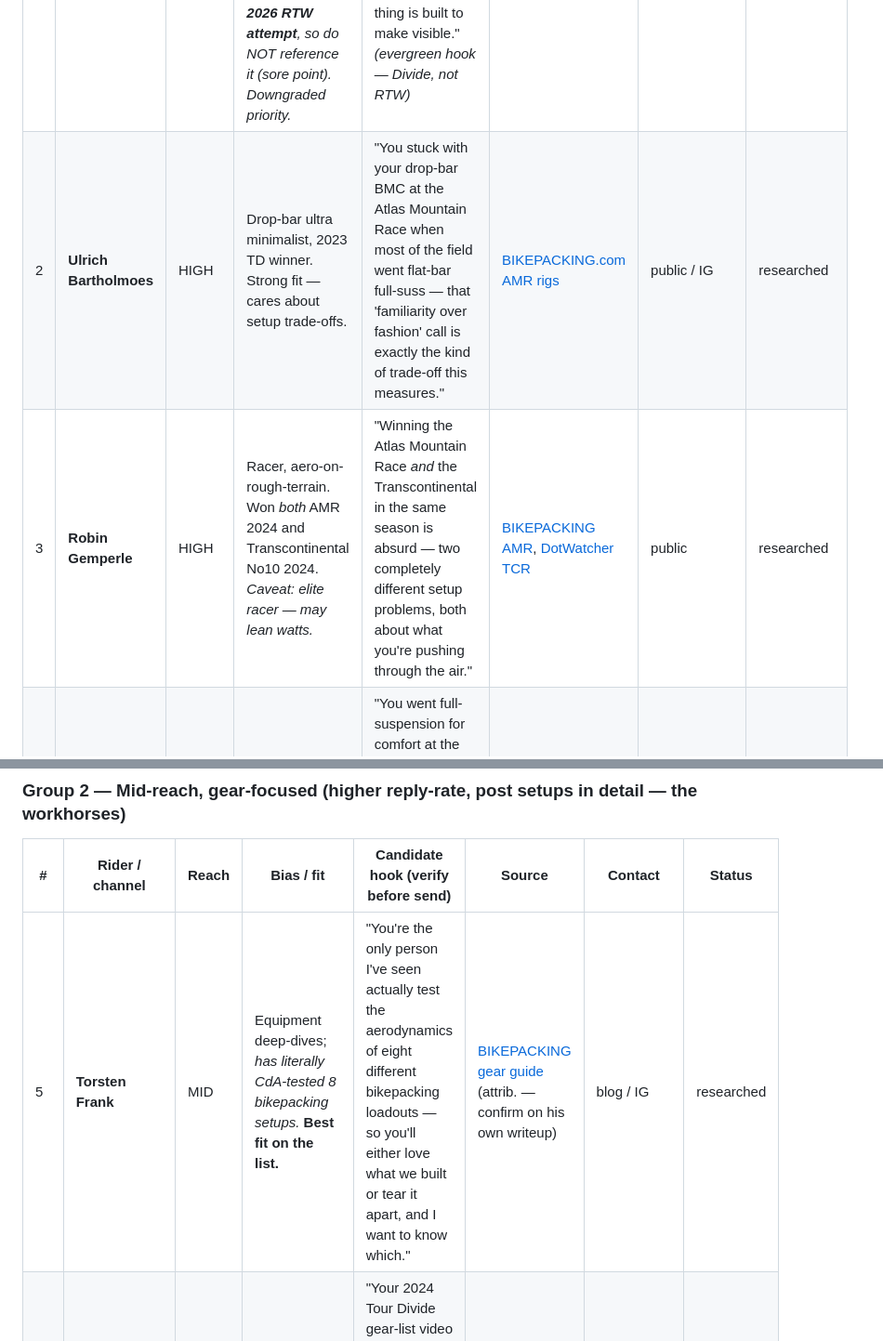
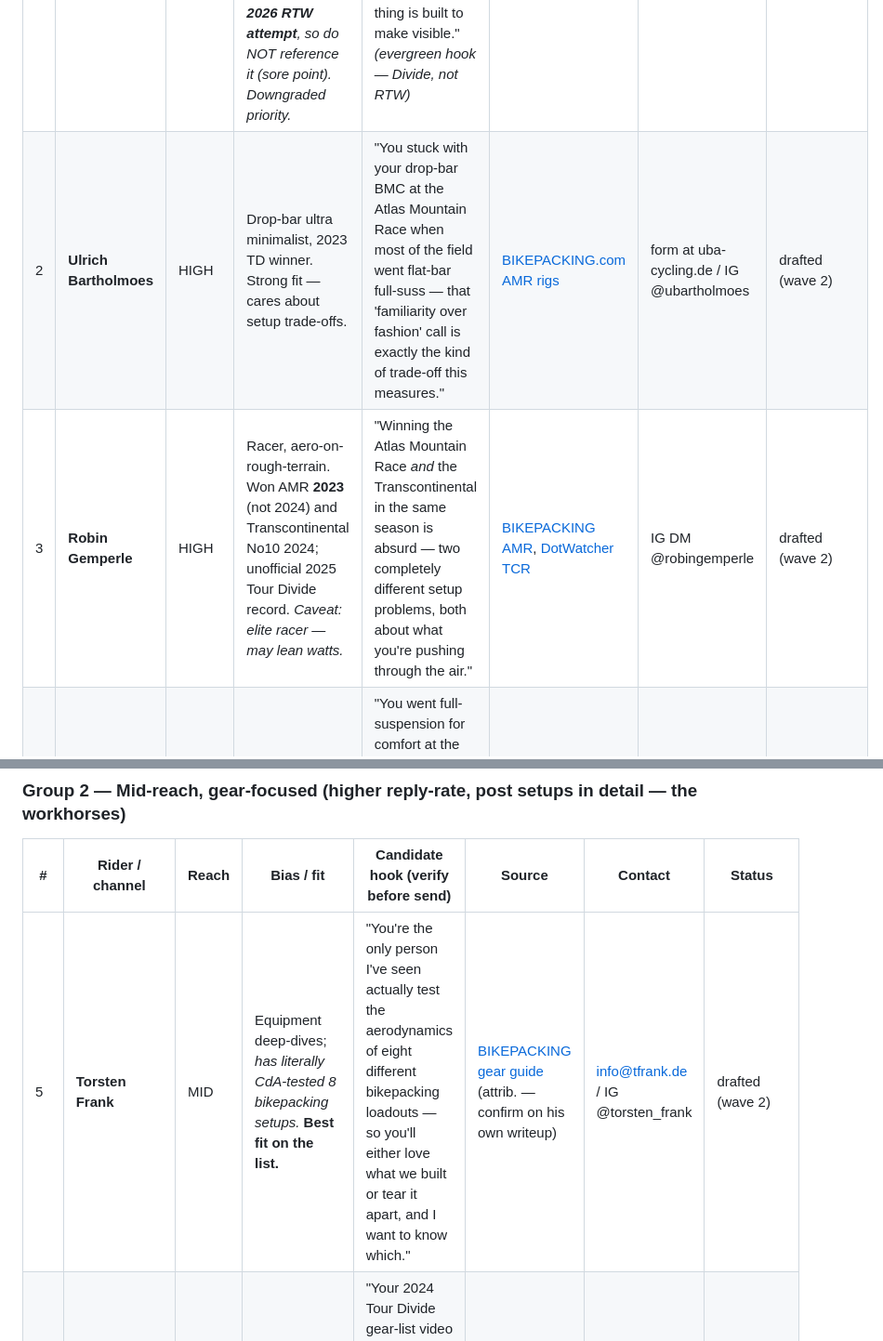
Before and after one commit to kahchan/get-tucked, a Markdown page: marketing/racer-list.md, 2 parts joined by grey strips. Shown at 93% size. GitHub-like rendering.

```diff
--- a/marketing/racer-list.md
+++ b/marketing/racer-list.md
@@ -129,8 +129,8 @@ post about (and any audience-fit caveat for *our* tool).
 | # | Rider | Reach | Bias / fit caveat | Candidate hook (verify before send) | Source | Contact | Status |
 |---|---|---|---|---|---|---|---|
 | 1 | **Lael Wilcox** | HIGH | Ultra-endurance icon, advocacy, Rene Herse tyres. *Caveat: huge & sponsored — low reply odds; and she's since **bailed on the 2026 RTW attempt**, so do NOT reference it (sore point). Downgraded priority.* | "Watched every update of your 2024 Tour Divide win — the way you dial a setup over that distance is exactly what this thing is built to make visible." *(evergreen hook — Divide, not RTW)* | [Wikipedia](https://en.wikipedia.org/wiki/Lael_Wilcox), [Rene Herse](https://www.renehersecycles.com/lael-wins-tour-divide/) | laelwilcox.net / IG | researched · deprioritised |
-| 2 | **Ulrich Bartholmoes** | HIGH | Drop-bar ultra minimalist, 2023 TD winner. Strong fit — cares about setup trade-offs. | "You stuck with your drop-bar BMC at the Atlas Mountain Race when most of the field went flat-bar full-suss — that 'familiarity over fashion' call is exactly the kind of trade-off this measures." | [BIKEPACKING.com AMR rigs](https://bikepacking.com/bikes/2024-atlas-mountain-race-rigs-breakdown/) | public / IG | researched |
-| 3 | **Robin Gemperle** | HIGH | Racer, aero-on-rough-terrain. Won *both* AMR 2024 and Transcontinental No10 2024. *Caveat: elite racer — may lean watts.* | "Winning the Atlas Mountain Race *and* the Transcontinental in the same season is absurd — two completely different setup problems, both about what you're pushing through the air." | [BIKEPACKING AMR](https://bikepacking.com/bikes/2024-atlas-mountain-race-rigs-breakdown/), [DotWatcher TCR](https://dotwatcher.cc/results/2024/transcontinental-race-2024) | public | researched |
+| 2 | **Ulrich Bartholmoes** | HIGH | Drop-bar ultra minimalist, 2023 TD winner. Strong fit — cares about setup trade-offs. | "You stuck with your drop-bar BMC at the Atlas Mountain Race when most of the field went flat-bar full-suss — that 'familiarity over fashion' call is exactly the kind of trade-off this measures." | [BIKEPACKING.com AMR rigs](https://bikepacking.com/bikes/2024-atlas-mountain-race-rigs-breakdown/) | form at uba-cycling.de / IG @ubartholmoes | drafted (wave 2) |
+| 3 | **Robin Gemperle** | HIGH | Racer, aero-on-rough-terrain. Won AMR **2023** (not 2024) and Transcontinental No10 2024; unofficial 2025 Tour Divide record. *Caveat: elite racer — may lean watts.* | "Winning the Atlas Mountain Race *and* the Transcontinental in the same season is absurd — two completely different setup problems, both about what you're pushing through the air." | [BIKEPACKING AMR](https://bikepacking.com/bikes/2024-atlas-mountain-race-rigs-breakdown/), [DotWatcher TCR](https://dotwatcher.cc/results/2024/transcontinental-race-2024) | IG DM @robingemperle | drafted (wave 2) |
 | 4 | **Justinas Leveika** | MID+ | Ultra racer, comfort-conscious setup choices; 2023 TD runner-up. | "You went full-suspension for comfort at the Atlas while the podium argued hardtail vs full-sus — the fact you optimise for staying fresh, not just fast, is the mindset this tool fits." | [BIKEPACKING AMR](https://bikepacking.com/bikes/2024-atlas-mountain-race-rigs-breakdown/) | public / IG | researched |
 | 5 | **Dylan Johnson** | HIGH (193k+ YT) | Science/data gravel racer; exercise-science degree, heavy wind-tunnel + tyre-optimisation content. *Double-edged: his audience is exactly aero-curious cyclists, but he lives in **wind-tunnel CdA** — the very thing we say we're not. Pitch him as the honest-limits angle, or expect a smart critique (which we can take).* | "You've spent more hours in a wind tunnel than most pros — so you'll immediately get why we built a tool that measures frontal area honestly and refuses to cosplay as a CdA number. Would love your read on where the line sits." | [Cycling Weekly](https://www.cyclingweekly.com/gravel/you-shouldnt-be-riding-40mm-tyres-in-a-gravel-race-dylan-johnson-on-tyre-optimisation-wind-tunnel-testing-and-growing-up-as-a-weird-kid-who-only-cared-about-bikes), [Apidura](https://www.apidura.com/journal/wind-tunnel-tested-dylan-johnsons-ultimate-unbound-race-bike/) | YouTube | researched |
 
@@ -138,7 +138,7 @@ post about (and any audience-fit caveat for *our* tool).
 
 | # | Rider / channel | Reach | Bias / fit | Candidate hook (verify before send) | Source | Contact | Status |
 |---|---|---|---|---|---|---|---|
-| 5 | **Torsten Frank** | MID | Equipment deep-dives; *has literally CdA-tested 8 bikepacking setups.* **Best fit on the list.** | "You're the only person I've seen actually test the aerodynamics of eight different bikepacking loadouts — so you'll either love what we built or tear it apart, and I want to know which." | [BIKEPACKING gear guide](https://bikepacking.com/gear/2024-bikepacking-gear-of-the-year/) (attrib. — confirm on his own writeup) | blog / IG | researched |
+| 5 | **Torsten Frank** | MID | Equipment deep-dives; *has literally CdA-tested 8 bikepacking setups.* **Best fit on the list.** | "You're the only person I've seen actually test the aerodynamics of eight different bikepacking loadouts — so you'll either love what we built or tear it apart, and I want to know which." | [BIKEPACKING gear guide](https://bikepacking.com/gear/2024-bikepacking-gear-of-the-year/) (attrib. — confirm on his own writeup) | info@tfrank.de / IG @torsten_frank | drafted (wave 2) |
 | 6 | **Jackson Long** | MID | Endurance athlete; detailed 2024 TD bike/gear video + full gear list + film. | "Your 2024 Tour Divide gear-list video was the most thorough breakdown I found all year — you clearly enjoy the setup-optimisation rabbit hole as much as we do." | [BIKEPACKING TD](https://bikepacking.com/tag/tour-divide/) (confirm on his video/channel) | YouTube | researched |
 | 7 | **Josh Reid** | MID | Ultra-cyclist / videographer; "Life in the Mid Pack" TD documentary. Tone-aligned with our "honest, not elite" pitch. | "'Life in the Mid Pack' nailed something most race films miss — the tuning happens for the rest of us, not just the podium, which is exactly who we built this for." | [Search: Josh Reid TD doc](https://bikepacking.com/tag/tour-divide/) (confirm doc title/channel) | YouTube | researched |
 | 8 | **Justin McKinley (JJJJustin)** | MID | Vlogger; finished 2024 TD, 80-min recap. High-reply-rate style. | "Made it through your full 2024 Tour Divide recap — the day-to-day setup fiddling you showed is the stuff this app is built to settle." | [BIKEPACKING TD](https://bikepacking.com/tag/tour-divide/) (confirm channel) | YouTube | researched |
```
Also changed, not shown: other parts of marketing/racer-list.md (+2 -2 lines), marketing/outreach-sends.md (+144 -2 lines).
